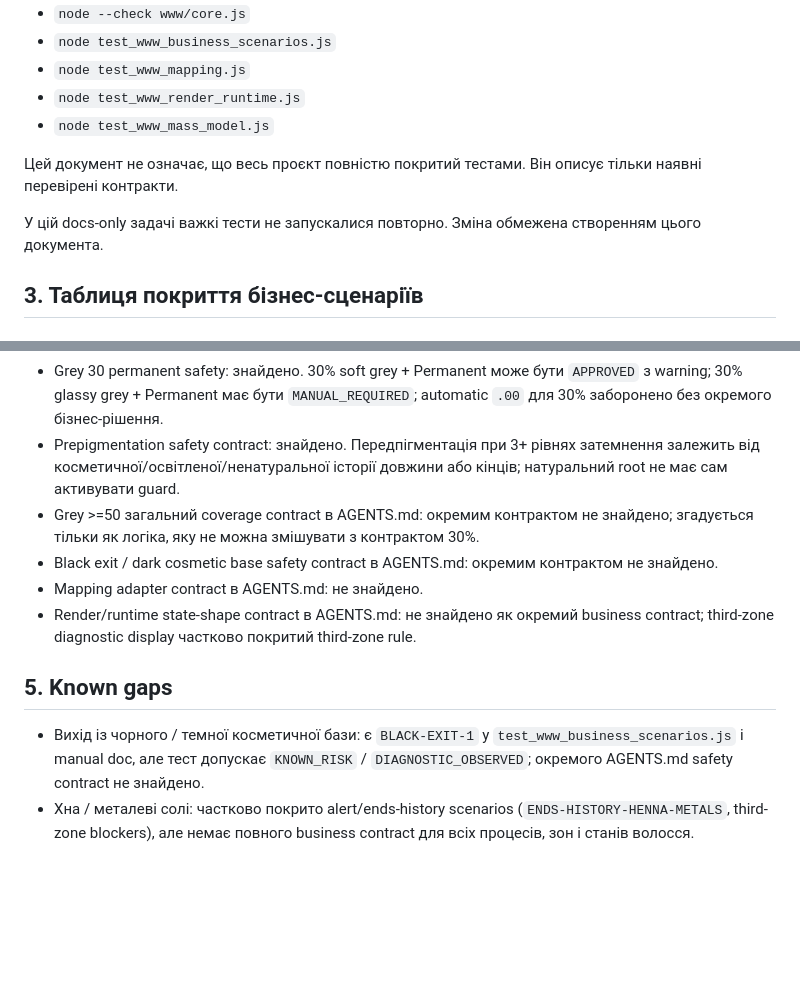
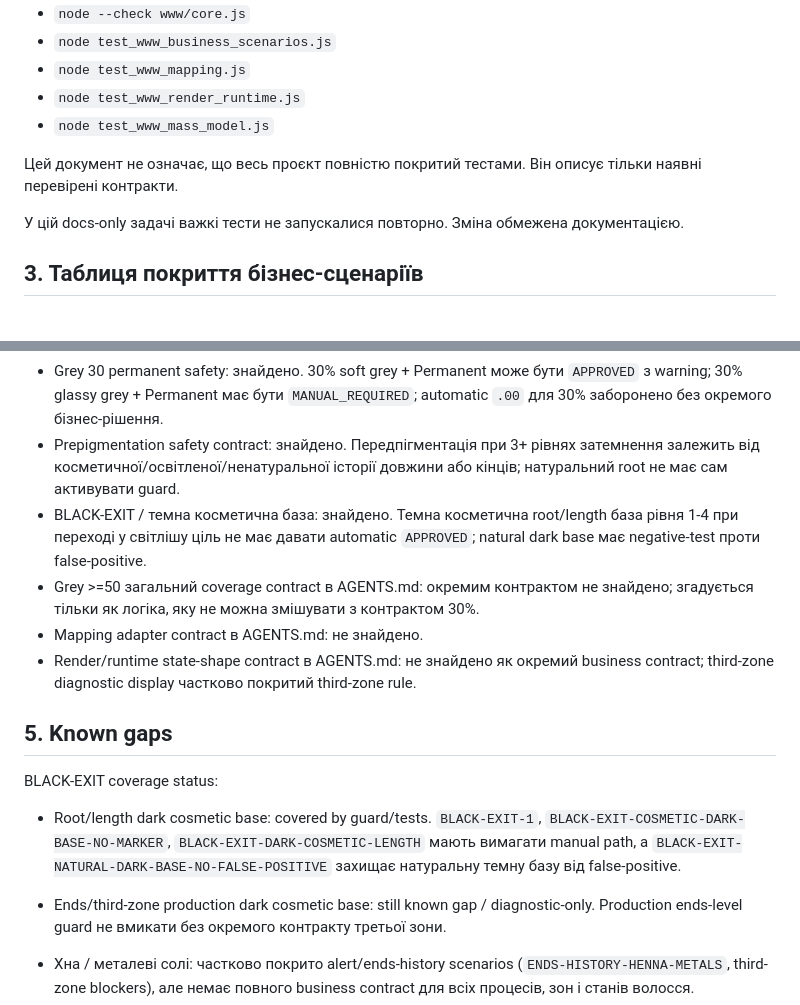
Before and after one commit to Perukar/ColorBro1, a Markdown page: docs/CASE_MATRIX.md, 2 parts joined by grey strips. GitHub-like rendering; blank space fills up the shorter version.

```diff
--- a/docs/CASE_MATRIX.md
+++ b/docs/CASE_MATRIX.md
@@ -18,7 +18,7 @@
 
 Цей документ не означає, що весь проєкт повністю покритий тестами. Він описує тільки наявні перевірені контракти.
 
-У цій docs-only задачі важкі тести не запускалися повторно. Зміна обмежена створенням цього документа.
+У цій docs-only задачі важкі тести не запускалися повторно. Зміна обмежена документацією.
 
 ## 3. Таблиця покриття бізнес-сценаріїв
 
@@ -106,14 +106,18 @@
 - Special Blond grey hair manual review: знайдено. `grey_percent > 0` + Special Blond має переходити в `MANUAL_REQUIRED`; `specialBlondWithGreyNeedsConfirmation` не можна прибирати без окремого рішення.
 - Grey 30 permanent safety: знайдено. 30% soft grey + Permanent може бути `APPROVED` з warning; 30% glassy grey + Permanent має бути `MANUAL_REQUIRED`; automatic `.00` для 30% заборонено без окремого бізнес-рішення.
 - Prepigmentation safety contract: знайдено. Передпігментація при 3+ рівнях затемнення залежить від косметичної/освітленої/ненатуральної історії довжини або кінців; натуральний root не має сам активувати guard.
+- BLACK-EXIT / темна косметична база: знайдено. Темна косметична root/length база рівня 1-4 при переході у світлішу ціль не має давати automatic `APPROVED`; natural dark base має negative-test проти false-positive.
 - Grey >=50 загальний coverage contract в AGENTS.md: окремим контрактом не знайдено; згадується тільки як логіка, яку не можна змішувати з контрактом 30%.
-- Black exit / dark cosmetic base safety contract в AGENTS.md: окремим контрактом не знайдено.
 - Mapping adapter contract в AGENTS.md: не знайдено.
 - Render/runtime state-shape contract в AGENTS.md: не знайдено як окремий business contract; third-zone diagnostic display частково покритий third-zone rule.
 
 ## 5. Known gaps
 
-- Вихід із чорного / темної косметичної бази: є `BLACK-EXIT-1` у `test_www_business_scenarios.js` і manual doc, але тест допускає `KNOWN_RISK` / `DIAGNOSTIC_OBSERVED`; окремого AGENTS.md safety contract не знайдено.
+BLACK-EXIT coverage status:
+
+- Root/length dark cosmetic base: covered by guard/tests. `BLACK-EXIT-1`, `BLACK-EXIT-COSMETIC-DARK-BASE-NO-MARKER`, `BLACK-EXIT-DARK-COSMETIC-LENGTH` мають вимагати manual path, а `BLACK-EXIT-NATURAL-DARK-BASE-NO-FALSE-POSITIVE` захищає натуральну темну базу від false-positive.
+- Ends/third-zone production dark cosmetic base: still known gap / diagnostic-only. Production ends-level guard не вмикати без окремого контракту третьої зони.
+
 - Хна / металеві солі: частково покрито alert/ends-history scenarios (`ENDS-HISTORY-HENNA-METALS`, third-zone blockers), але немає повного business contract для всіх процесів, зон і станів волосся.
 - Дуже пошкоджене / низька еластичність: є ends-condition scenarios і third-zone manual blockers, але не знайдено повної matrix для elasticity / damage across all process choices.
 - Несумісність брендів: окремого production guard і тестової matrix не знайдено.
```
Also changed, not shown: other parts of docs/CASE_MATRIX.md (+7 -8 lines), AGENTS.md (+9 -0 lines).
